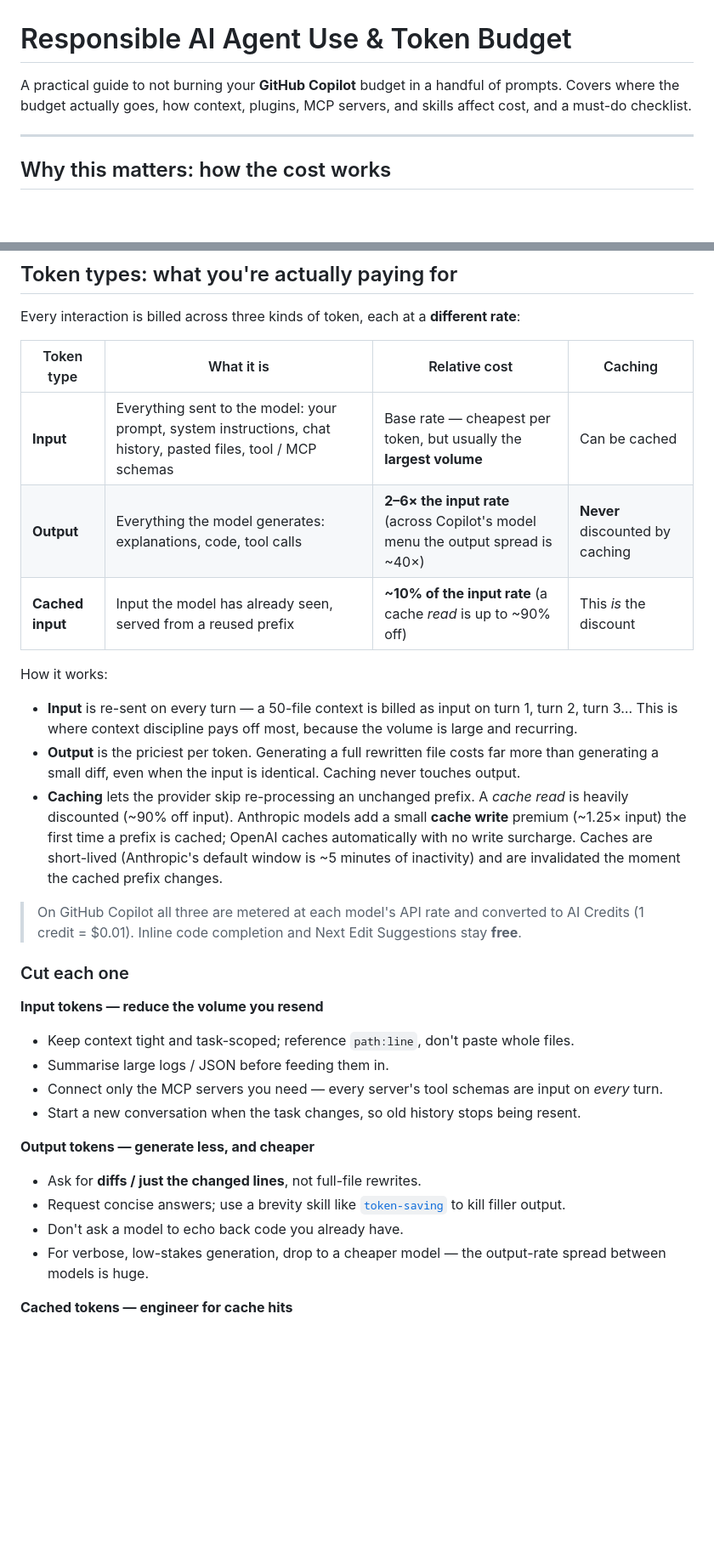
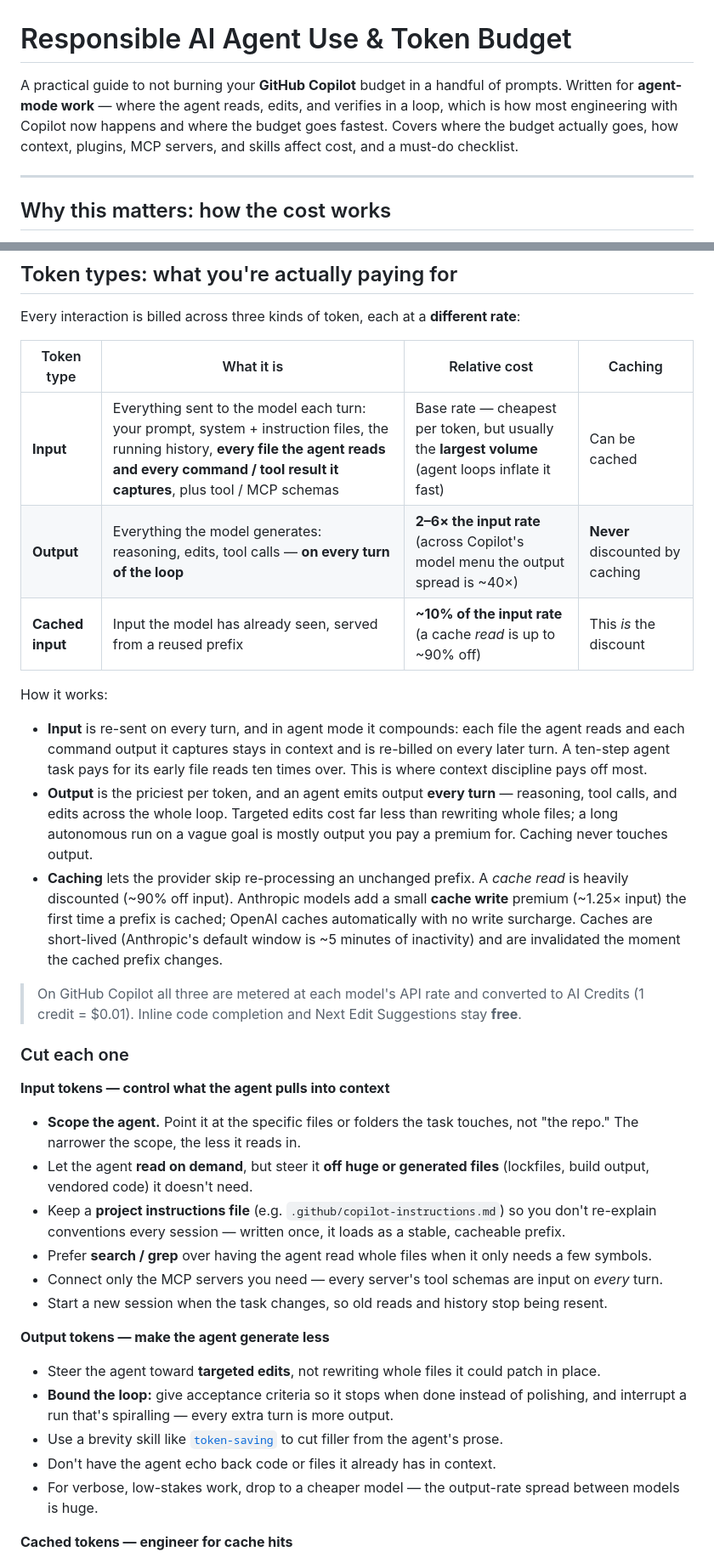
Before and after one commit to AbsaOSS/agentic-toolkit, a Markdown page: docs/responsible-agent-use.md, 2 parts joined by grey strips. Shown at 85% size. Drawn GitHub-style; blank space fills up the shorter version.

```diff
--- a/docs/responsible-agent-use.md
+++ b/docs/responsible-agent-use.md
@@ -1,7 +1,9 @@
 # Responsible AI Agent Use & Token Budget
 
-A practical guide to not burning your **GitHub Copilot** budget in a handful of prompts. Covers where the
-budget actually goes, how context, plugins, MCP servers, and skills affect cost, and a must-do checklist.
+A practical guide to not burning your **GitHub Copilot** budget in a handful of prompts. Written for
+**agent-mode work** — where the agent reads, edits, and verifies in a loop, which is how most engineering with
+Copilot now happens and where the budget goes fastest. Covers where the budget actually goes, how context,
+plugins, MCP servers, and skills affect cost, and a must-do checklist.
 
 ---
 
@@ -40,16 +42,18 @@ Every interaction is billed across three kinds of token, each at a **different r
 
 | Token type | What it is | Relative cost | Caching |
 |------------|------------|---------------|---------|
-| **Input** | Everything sent to the model: your prompt, system instructions, chat history, pasted files, tool / MCP schemas | Base rate — cheapest per token, but usually the **largest volume** | Can be cached |
-| **Output** | Everything the model generates: explanations, code, tool calls | **2–6× the input rate** (across Copilot's model menu the output spread is ~40×) | **Never** discounted by caching |
+| **Input** | Everything sent to the model each turn: your prompt, system + instruction files, the running history, **every file the agent reads and every command / tool result it captures**, plus tool / MCP schemas | Base rate — cheapest per token, but usually the **largest volume** (agent loops inflate it fast) | Can be cached |
+| **Output** | Everything the model generates: reasoning, edits, tool calls — **on every turn of the loop** | **2–6× the input rate** (across Copilot's model menu the output spread is ~40×) | **Never** discounted by caching |
 | **Cached input** | Input the model has already seen, served from a reused prefix | **~10% of the input rate** (a cache *read* is up to ~90% off) | This *is* the discount |
 
 How it works:
 
-- **Input** is re-sent on every turn — a 50-file context is billed as input on turn 1, turn 2, turn 3… This is
-  where context discipline pays off most, because the volume is large and recurring.
-- **Output** is the priciest per token. Generating a full rewritten file costs far more than generating a small
-  diff, even when the input is identical. Caching never touches output.
+- **Input** is re-sent on every turn, and in agent mode it compounds: each file the agent reads and each command
+  output it captures stays in context and is re-billed on every later turn. A ten-step agent task pays for its
+  early file reads ten times over. This is where context discipline pays off most.
+- **Output** is the priciest per token, and an agent emits output **every turn** — reasoning, tool calls, and
+  edits across the whole loop. Targeted edits cost far less than rewriting whole files; a long autonomous run on
+  a vague goal is mostly output you pay a premium for. Caching never touches output.
 - **Caching** lets the provider skip re-processing an unchanged prefix. A *cache read* is heavily discounted
   (~90% off input). Anthropic models add a small **cache write** premium (~1.25× input) the first time a prefix
   is cached; OpenAI caches automatically with no write surcharge. Caches are short-lived (Anthropic's default
@@ -60,19 +64,26 @@ How it works:
 
 ### Cut each one
 
-**Input tokens — reduce the volume you resend**
+**Input tokens — control what the agent pulls into context**
 
-- Keep context tight and task-scoped; reference `path:line`, don't paste whole files.
-- Summarise large logs / JSON before feeding them in.
+- **Scope the agent.** Point it at the specific files or folders the task touches, not "the repo." The narrower
+  the scope, the less it reads in.
+- Let the agent **read on demand**, but steer it **off huge or generated files** (lockfiles, build output,
+  vendored code) it doesn't need.
+- Keep a **project instructions file** (e.g. `.github/copilot-instructions.md`) so you don't re-explain
+  conventions every session — written once, it loads as a stable, cacheable prefix.
+- Prefer **search / grep** over having the agent read whole files when it only needs a few symbols.
 - Connect only the MCP servers you need — every server's tool schemas are input on *every* turn.
-- Start a new conversation when the task changes, so old history stops being resent.
+- Start a new session when the task changes, so old reads and history stop being resent.
 
-**Output tokens — generate less, and cheaper**
+**Output tokens — make the agent generate less**
 
-- Ask for **diffs / just the changed lines**, not full-file rewrites.
-- Request concise answers; use a brevity skill like [`token-saving`](./token-saving.md) to kill filler output.
-- Don't ask a model to echo back code you already have.
-- For verbose, low-stakes generation, drop to a cheaper model — the output-rate spread between models is huge.
+- Steer the agent toward **targeted edits**, not rewriting whole files it could patch in place.
+- **Bound the loop:** give acceptance criteria so it stops when done instead of polishing, and interrupt a run
+  that's spiralling — every extra turn is more output.
+- Use a brevity skill like [`token-saving`](./token-saving.md) to cut filler from the agent's prose.
+- Don't have the agent echo back code or files it already has in context.
+- For verbose, low-stakes work, drop to a cheaper model — the output-rate spread between models is huge.
 
 **Cached tokens — engineer for cache hits**
 
```
Also changed, not shown: other parts of docs/responsible-agent-use.md (+37 -22 lines).
